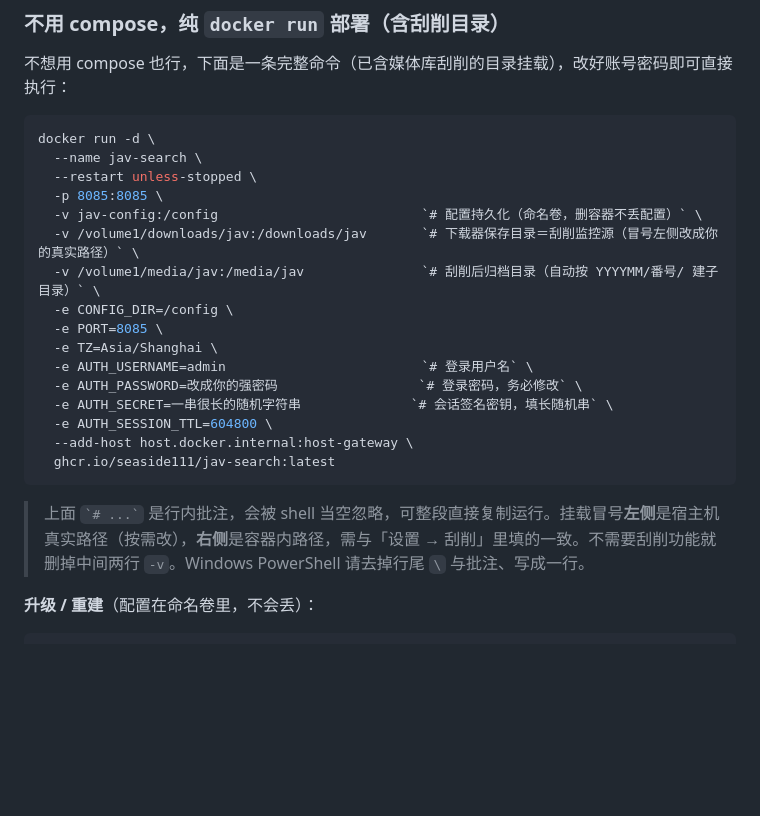
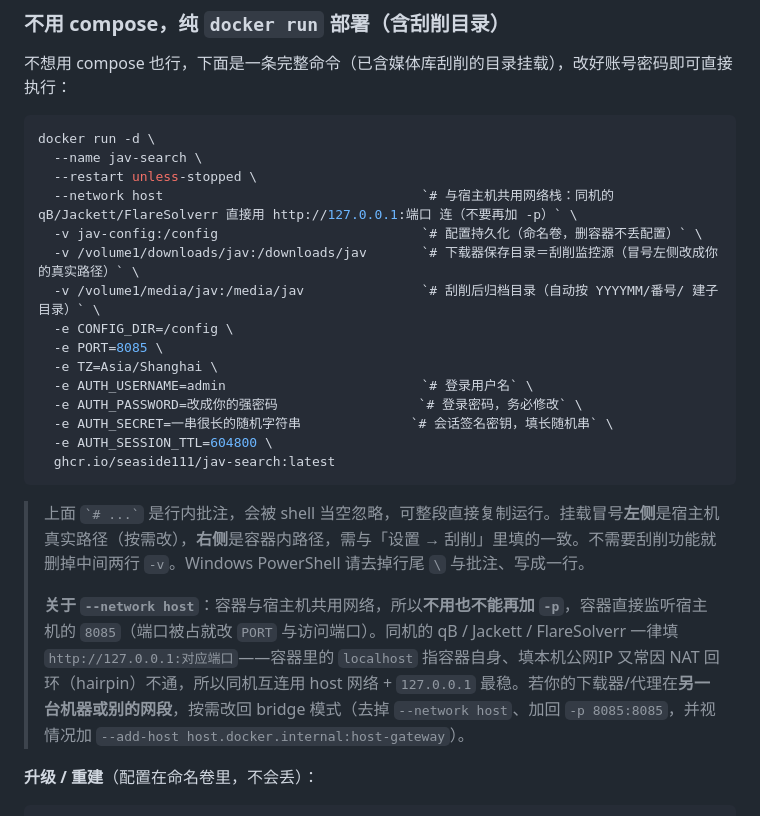
Before and after one commit to seaside111/jav-search, a Markdown page: README.md, the part around the change. GitHub-like rendering; blank space fills up the shorter version.

Commit message:
docs(README): docker run 安装改用 --network host
纯 docker run 部署改为 host 网络模式：以 --network host 取代 -p 8085:8085 并去掉 --add-host，同机的 qB/Jackett/FlareSolverr 统一用 http://127.0.0.1:端口（容器内 localhost 指容器自身、本机公网IP 多因 NAT 回环不通）。附跨机回退 bridge 的说明。

Co-Authored-By: Claude Opus 4.8 <noreply@anthropic.com>

````diff
--- a/README.md
+++ b/README.md
@@ -47,7 +47,7 @@ docker-compose logs -f
 docker run -d \
   --name jav-search \
   --restart unless-stopped \
-  -p 8085:8085 \
+  --network host                                 `# 与宿主机共用网络栈：同机的 qB/Jackett/FlareSolverr 直接用 http://127.0.0.1:端口 连（不要再加 -p）` \
   -v jav-config:/config                          `# 配置持久化（命名卷，删容器不丢配置）` \
   -v /volume1/downloads/jav:/downloads/jav       `# 下载器保存目录＝刮削监控源（冒号左侧改成你的真实路径）` \
   -v /volume1/media/jav:/media/jav               `# 刮削后归档目录（自动按 YYYYMM/番号/ 建子目录）` \
@@ -58,11 +58,12 @@ docker run -d \
   -e AUTH_PASSWORD=改成你的强密码                  `# 登录密码，务必修改` \
   -e AUTH_SECRET=一串很长的随机字符串              `# 会话签名密钥，填长随机串` \
   -e AUTH_SESSION_TTL=604800 \
-  --add-host host.docker.internal:host-gateway \
   ghcr.io/seaside111/jav-search:latest
 ```
 
 > 上面 `` `# ...` `` 是行内批注，会被 shell 当空忽略，可整段直接复制运行。挂载冒号**左侧**是宿主机真实路径（按需改），**右侧**是容器内路径，需与「设置 → 刮削」里填的一致。不需要刮削功能就删掉中间两行 `-v`。Windows PowerShell 请去掉行尾 `\` 与批注、写成一行。
+>
+> **关于 `--network host`**：容器与宿主机共用网络，所以**不用也不能再加 `-p`**，容器直接监听宿主机的 `8085`（端口被占就改 `PORT` 与访问端口）。同机的 qB / Jackett / FlareSolverr 一律填 `http://127.0.0.1:对应端口`——容器里的 `localhost` 指容器自身、填本机公网IP 又常因 NAT 回环（hairpin）不通，所以同机互连用 host 网络 + `127.0.0.1` 最稳。若你的下载器/代理在**另一台机器或别的网段**，按需改回 bridge 模式（去掉 `--network host`、加回 `-p 8085:8085`，并视情况加 `--add-host host.docker.internal:host-gateway`）。
 
 **升级 / 重建**（配置在命名卷里，不会丢）：
 
````
